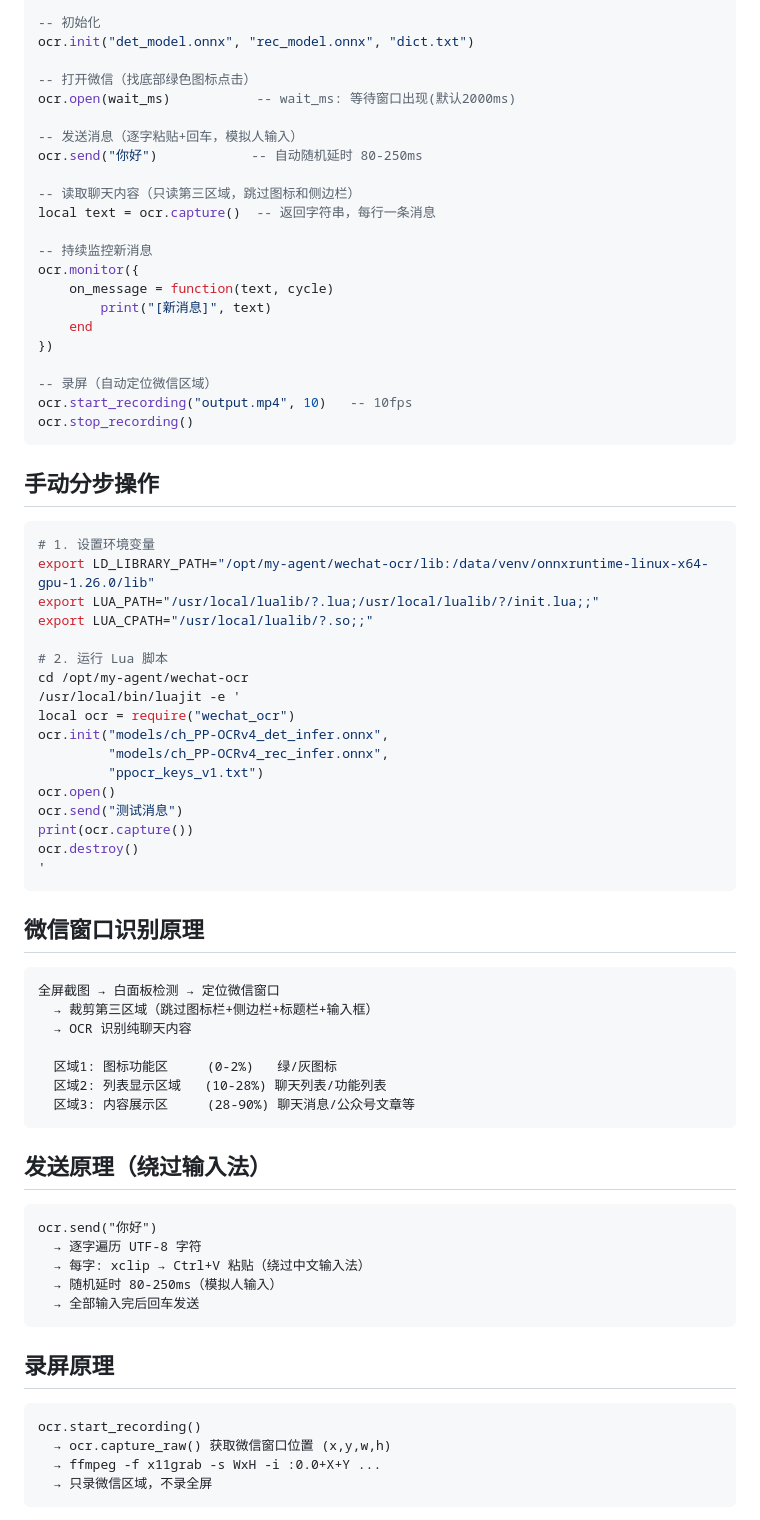
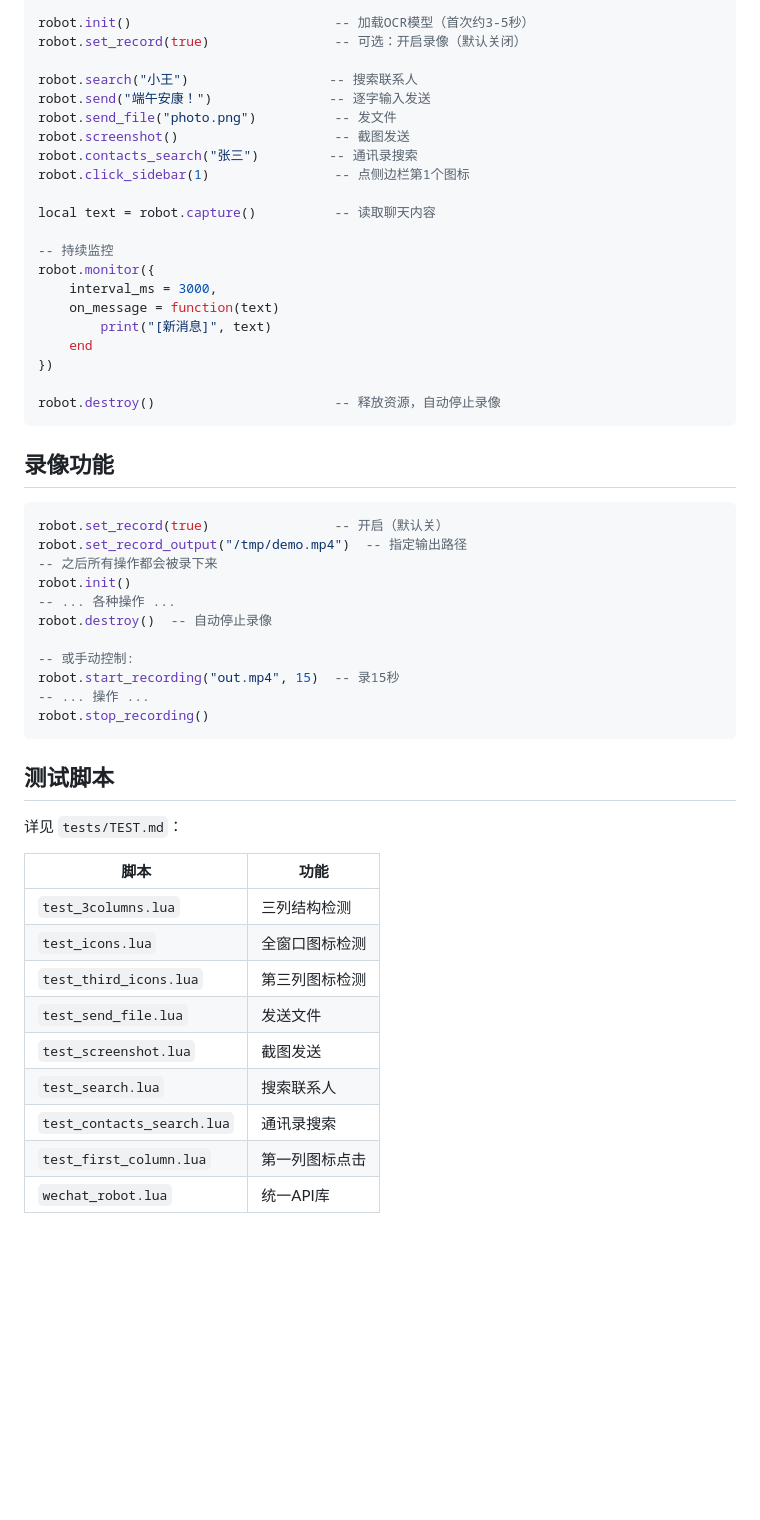
Before and after one commit to quqiufeng/my-agent, a Markdown page: wechat-ocr/README.md, the part around one of its changes. GitHub-like rendering; blank space fills up the shorter version.

Commit message:
docs: update README with current feature status

````diff
--- a/wechat-ocr/README.md
+++ b/wechat-ocr/README.md
@@ -82,78 +57,56 @@ local ocr = require("wechat_ocr")
 
--- 初始化
-ocr.init("det_model.onnx", "rec_model.onnx", "dict.txt")
+robot.init()                          -- 加载OCR模型（首次约3-5秒）
+robot.set_record(true)                -- 可选：开启录像（默认关闭）
 
--- 打开微信（找底部绿色图标点击）
-ocr.open(wait_ms)           -- wait_ms: 等待窗口出现(默认2000ms)
+robot.search("小王")                  -- 搜索联系人
+robot.send("端午安康！")               -- 逐字输入发送
+robot.send_file("photo.png")          -- 发文件
+robot.screenshot()                    -- 截图发送
+robot.contacts_search("张三")         -- 通讯录搜索
+robot.click_sidebar(1)                -- 点侧边栏第1个图标
 
--- 发送消息（逐字粘贴+回车，模拟人输入）
-ocr.send("你好")            -- 自动随机延时 80-250ms
+local text = robot.capture()          -- 读取聊天内容
 
--- 读取聊天内容（只读第三区域，跳过图标和侧边栏）
-local text = ocr.capture()  -- 返回字符串，每行一条消息
-
--- 持续监控新消息
-ocr.monitor({
-    on_message = function(text, cycle)
+-- 持续监控
+robot.monitor({
+    interval_ms = 3000,
+    on_message = function(text)
         print("[新消息]", text)
     end
 })
 
--- 录屏（自动定位微信区域）
-ocr.start_recording("output.mp4", 10)   -- 10fps
-ocr.stop_recording()
+robot.destroy()                       -- 释放资源，自动停止录像
 ```
 
-## 手动分步操作
+## 录像功能
 
-```bash
-# 1. 设置环境变量
-export LD_LIBRARY_PATH="/opt/my-agent/wechat-ocr/lib:/data/venv/onnxruntime-linux-x64-gpu-1.26.0/lib"
-export LUA_PATH="/usr/local/lualib/?.lua;/usr/local/lualib/?/init.lua;;"
-export LUA_CPATH="/usr/local/lualib/?.so;;"
+```lua
+robot.set_record(true)                -- 开启（默认关）
+robot.set_record_output("/tmp/demo.mp4")  -- 指定输出路径
+-- 之后所有操作都会被录下来
+robot.init()
+-- ... 各种操作 ...
+robot.destroy()  -- 自动停止录像
 
-# 2. 运行 Lua 脚本
-cd /opt/my-agent/wechat-ocr
-/usr/local/bin/luajit -e '
-local ocr = require("wechat_ocr")
-ocr.init("models/ch_PP-OCRv4_det_infer.onnx",
-         "models/ch_PP-OCRv4_rec_infer.onnx",
-         "ppocr_keys_v1.txt")
-ocr.open()
-ocr.send("测试消息")
-print(ocr.capture())
-ocr.destroy()
-'
+-- 或手动控制:
+robot.start_recording("out.mp4", 15)  -- 录15秒
+-- ... 操作 ...
+robot.stop_recording()
 ```
 
-## 微信窗口识别原理
+## 测试脚本
 
-```
-全屏截图 → 白面板检测 → 定位微信窗口
-  → 裁剪第三区域（跳过图标栏+侧边栏+标题栏+输入框）
-  → OCR 识别纯聊天内容
+详见 `tests/TEST.md`：
 
-  区域1: 图标功能区     (0-2%)   绿/灰图标
-  区域2: 列表显示区域   (10-28%) 聊天列表/功能列表
-  区域3: 内容展示区     (28-90%) 聊天消息/公众号文章等
-```
+| 脚本 | 功能 |
+|------|------|
+| `test_3columns.lua` | 三列结构检测 |
+| `test_icons.lua` | 全窗口图标检测 |
+| `test_third_icons.lua` | 第三列图标检测 |
+| `test_send_file.lua` | 发送文件 |
+| `test_screenshot.lua` | 截图发送 |
+| `test_search.lua` | 搜索联系人 |
+| `test_contacts_search.lua` | 通讯录搜索 |
+| `test_first_column.lua` | 第一列图标点击 |
+| `wechat_robot.lua` | 统一API库 |
 
-## 发送原理（绕过输入法）
-
-```
-ocr.send("你好")
-  → 逐字遍历 UTF-8 字符
-  → 每字: xclip → Ctrl+V 粘贴（绕过中文输入法）
-  → 随机延时 80-250ms（模拟人输入）
-  → 全部输入完后回车发送
-```
-
-## 录屏原理
-
-```
-ocr.start_recording()
-  → ocr.capture_raw() 获取微信窗口位置 (x,y,w,h)
-  → ffmpeg -f x11grab -s WxH -i :0.0+X+Y ...
-  → 只录微信区域，不录全屏
-```
-
````
Also changed, not shown: other parts of wechat-ocr/README.md (+73 -119 lines).
